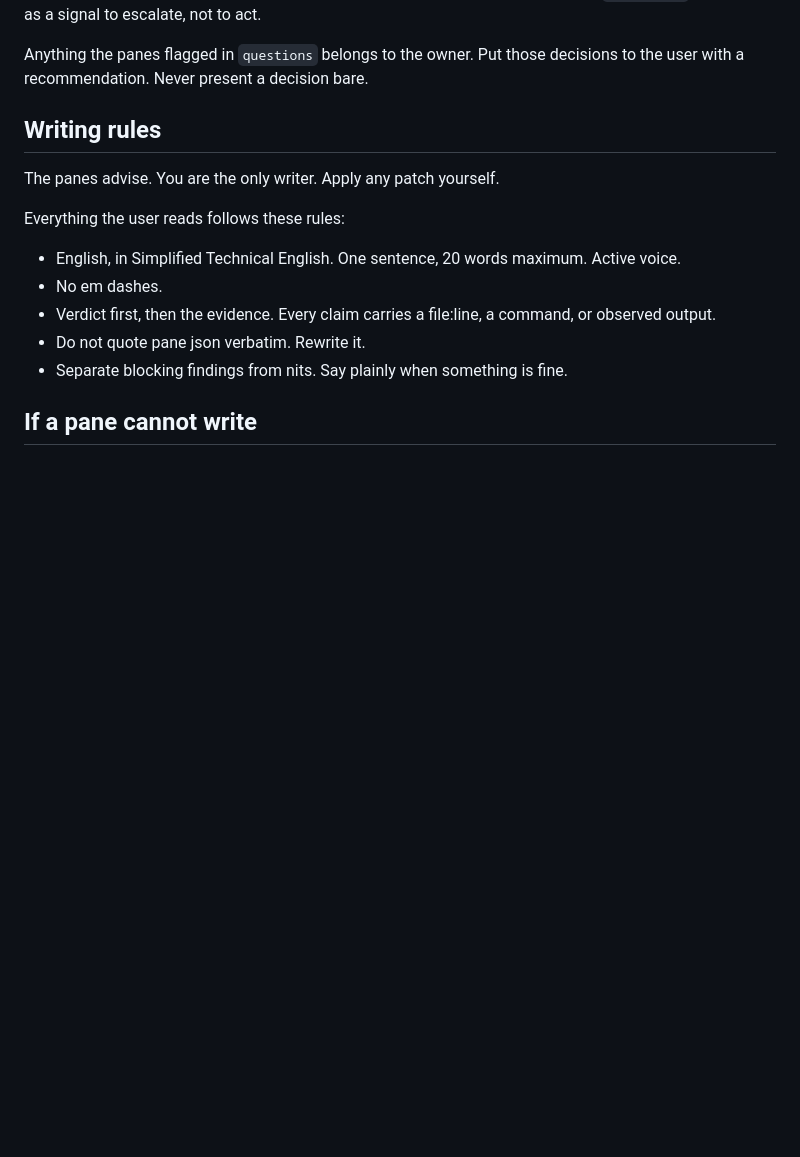
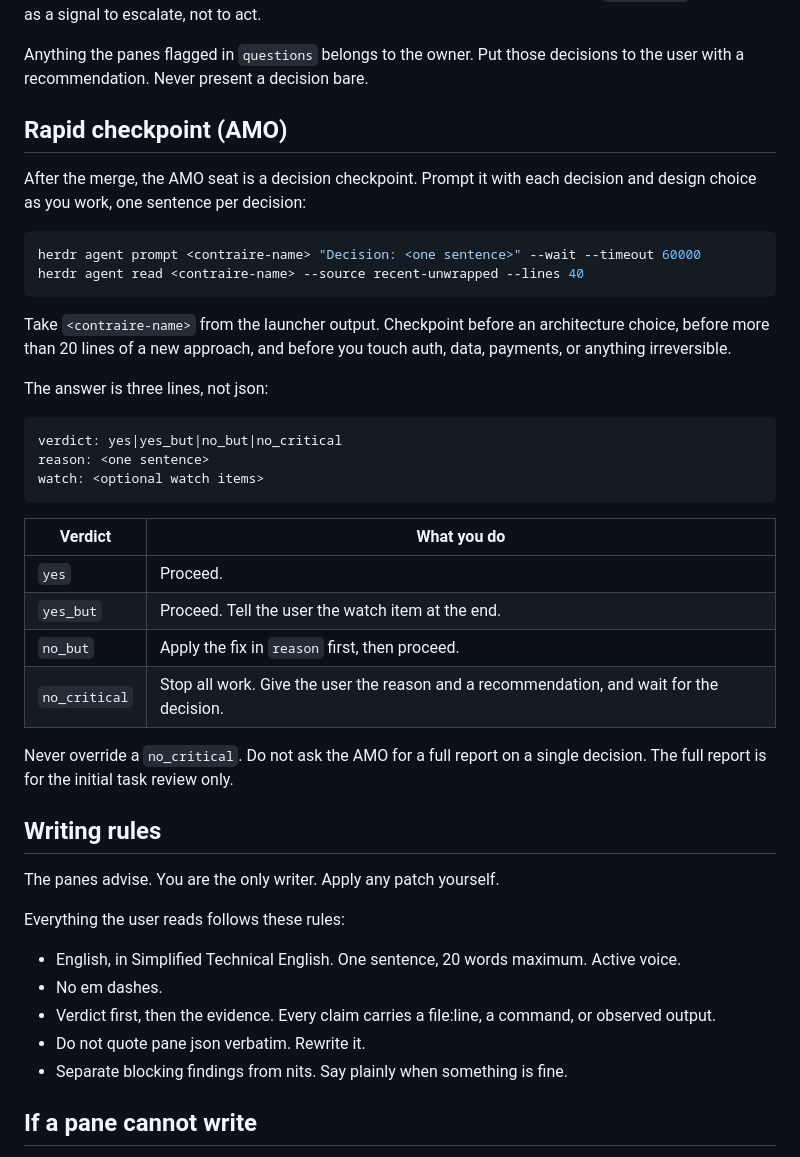
Before and after one commit to itlmkz/4p-skill, a Markdown page: commands/4p.md, the part around one of its changes. Drawn GitHub-style; blank space fills up the shorter version.

````diff
--- a/commands/4p.md
+++ b/commands/4p.md
@@ -91,6 +106,38 @@ Treat `confidence` below 0.6 as a signal to escalate, not to act.
 
 Anything the panes flagged in `questions` belongs to the owner. Put those
 decisions to the user with a recommendation. Never present a decision bare.
+
+## Rapid checkpoint (AMO)
+
+After the merge, the AMO seat is a decision checkpoint. Prompt it with each
+decision and design choice as you work, one sentence per decision:
+
+```bash
+herdr agent prompt <contraire-name> "Decision: <one sentence>" --wait --timeout 60000
+herdr agent read <contraire-name> --source recent-unwrapped --lines 40
+```
+
+Take `<contraire-name>` from the launcher output. Checkpoint before an
+architecture choice, before more than 20 lines of a new approach, and before
+you touch auth, data, payments, or anything irreversible.
+
+The answer is three lines, not json:
+
+```
+verdict: yes|yes_but|no_but|no_critical
+reason: <one sentence>
+watch: <optional watch items>
+```
+
+| Verdict | What you do |
+| --- | --- |
+| `yes` | Proceed. |
+| `yes_but` | Proceed. Tell the user the watch item at the end. |
+| `no_but` | Apply the fix in `reason` first, then proceed. |
+| `no_critical` | Stop all work. Give the user the reason and a recommendation, and wait for the decision. |
+
+Never override a `no_critical`. Do not ask the AMO for a full report on a single
+decision. The full report is for the initial task review only.
 
 ## Writing rules
 
````
Also changed, not shown: other parts of commands/4p.md (+29 -14 lines).
